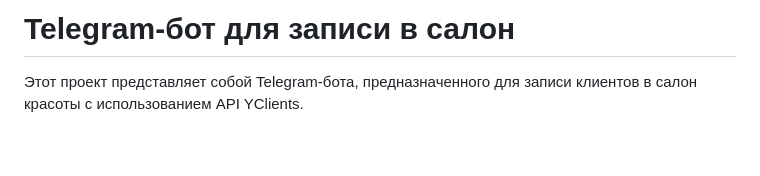
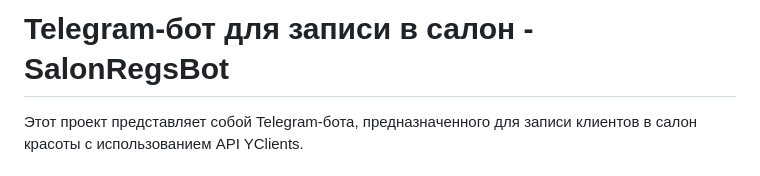
Before and after one commit to damdinovarya/SalonRegsBot, a Markdown page: README.md, the part around the change. Drawn GitHub-style; blank space fills up the shorter version.

```diff
--- a/README.md
+++ b/README.md
@@ -1,4 +1,4 @@
-# Telegram-бот для записи в салон
+# Telegram-бот для записи в салон - SalonRegsBot
 Этот проект представляет собой Telegram-бота, предназначенного для записи клиентов в салон красоты с использованием API YClients.
 
 ## Структура проекта:
```
